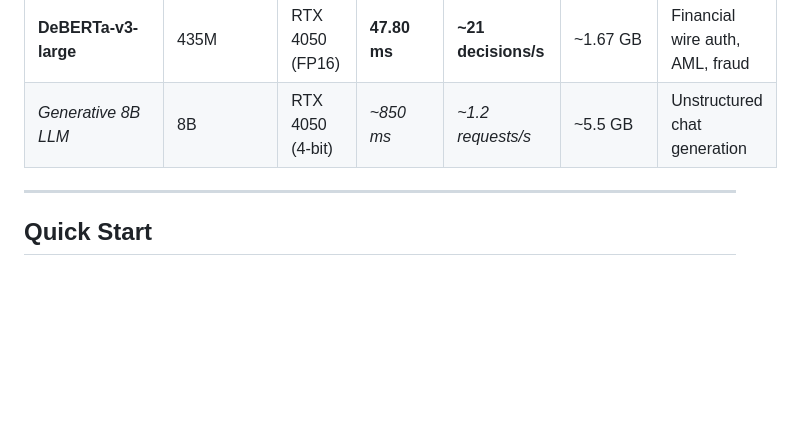
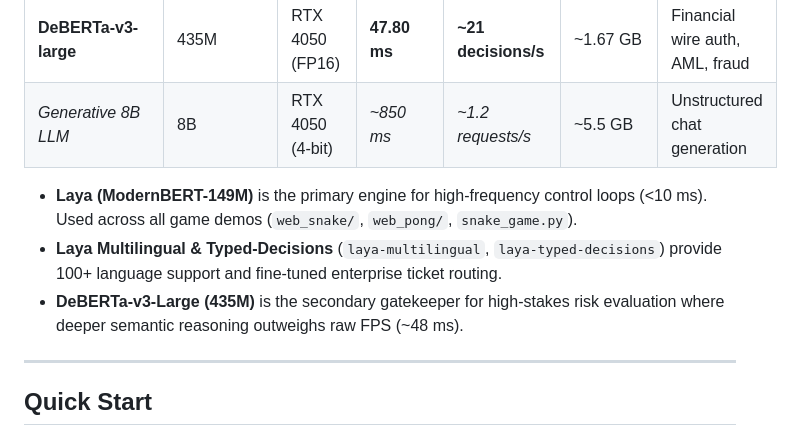
Before and after one commit to Banshal-Yadav/laya-cuda, a Markdown page: README.md, the part around the change. Rendered like a GitHub page; blank space fills up the shorter version.

Commit message:
Clarify model roles and checkpoints in README

```diff
--- a/README.md
+++ b/README.md
@@ -23,6 +23,10 @@ Generative LLMs are slow, non-deterministic, and costly for millisecond control
 | **Laya (Ryzen CPU)** | 149M | Ryzen 7 (INT8) | **330 ms** | **~3 decisions/s** | ~200 MB | GPU-free edge deployments |
 | **DeBERTa-v3-large** | 435M | RTX 4050 (FP16) | **47.80 ms** | **~21 decisions/s** | ~1.67 GB | Financial wire auth, AML, fraud |
 | *Generative 8B LLM* | 8B | RTX 4050 (4-bit) | *~850 ms* | *~1.2 requests/s* | ~5.5 GB | Unstructured chat generation |
+
+- **Laya (ModernBERT-149M)** is the primary engine for high-frequency control loops (<10 ms). Used across all game demos (`web_snake/`, `web_pong/`, `snake_game.py`).
+- **Laya Multilingual & Typed-Decisions** (`laya-multilingual`, `laya-typed-decisions`) provide 100+ language support and fine-tuned enterprise ticket routing.
+- **DeBERTa-v3-Large (435M)** is the secondary gatekeeper for high-stakes risk evaluation where deeper semantic reasoning outweighs raw FPS (~48 ms).
 
 ---
 
```
